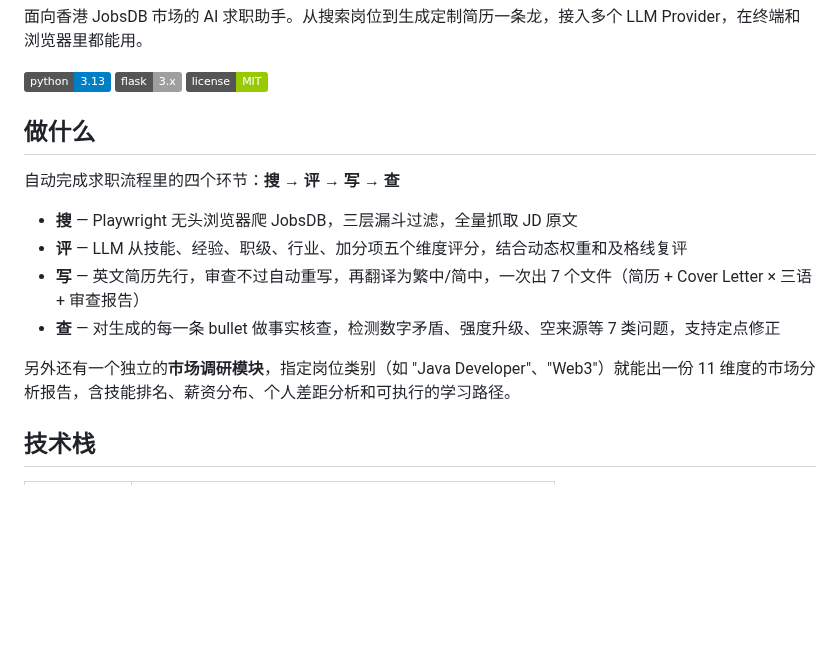
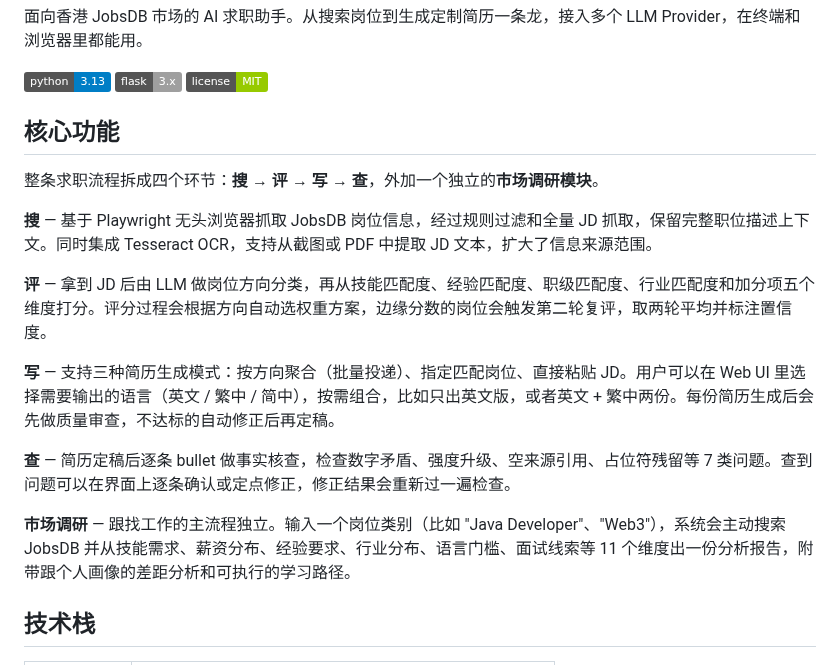
Before and after one commit to Lzz297/jobpilot, a Markdown page: README.md, the part around the change. Rendered like a GitHub page; badges without logos; blank space fills up the shorter version.

Commit message:
docs: rewrite features section for professional tone

```diff
--- a/README.md
+++ b/README.md
@@ -6,16 +6,19 @@
 ![Flask](https://img.shields.io/badge/flask-3.x-lightgrey)
 ![License](https://img.shields.io/badge/license-MIT-green)
 
-## 做什么
+## 核心功能
 
-自动完成求职流程里的四个环节：**搜 → 评 → 写 → 查**
+整条求职流程拆成四个环节：**搜 → 评 → 写 → 查**，外加一个独立的**市场调研模块**。
 
-- **搜** — Playwright 无头浏览器爬 JobsDB，三层漏斗过滤，全量抓取 JD 原文
-- **评** — LLM 从技能、经验、职级、行业、加分项五个维度评分，结合动态权重和及格线复评
-- **写** — 英文简历先行，审查不过自动重写，再翻译为繁中/简中，一次出 7 个文件（简历 + Cover Letter × 三语 + 审查报告）
-- **查** — 对生成的每一条 bullet 做事实核查，检测数字矛盾、强度升级、空来源等 7 类问题，支持定点修正
+**搜** — 基于 Playwright 无头浏览器抓取 JobsDB 岗位信息，经过规则过滤和全量 JD 抓取，保留完整职位描述上下文。同时集成 Tesseract OCR，支持从截图或 PDF 中提取 JD 文本，扩大了信息来源范围。
 
-另外还有一个独立的**市场调研模块**，指定岗位类别（如 "Java Developer"、"Web3"）就能出一份 11 维度的市场分析报告，含技能排名、薪资分布、个人差距分析和可执行的学习路径。
+**评** — 拿到 JD 后由 LLM 做岗位方向分类，再从技能匹配度、经验匹配度、职级匹配度、行业匹配度和加分项五个维度打分。评分过程会根据方向自动选权重方案，边缘分数的岗位会触发第二轮复评，取两轮平均并标注置信度。
+
+**写** — 支持三种简历生成模式：按方向聚合（批量投递）、指定匹配岗位、直接粘贴 JD。用户可以在 Web UI 里选择需要输出的语言（英文 / 繁中 / 简中），按需组合，比如只出英文版，或者英文 + 繁中两份。每份简历生成后会先做质量审查，不达标的自动修正后再定稿。
+
+**查** — 简历定稿后逐条 bullet 做事实核查，检查数字矛盾、强度升级、空来源引用、占位符残留等 7 类问题。查到问题可以在界面上逐条确认或定点修正，修正结果会重新过一遍检查。
+
+**市场调研** — 跟找工作的主流程独立。输入一个岗位类别（比如 "Java Developer"、"Web3"），系统会主动搜索 JobsDB 并从技能需求、薪资分布、经验要求、行业分布、语言门槛、面试线索等 11 个维度出一份分析报告，附带跟个人画像的差距分析和可执行的学习路径。
 
 ## 技术栈
 
```
